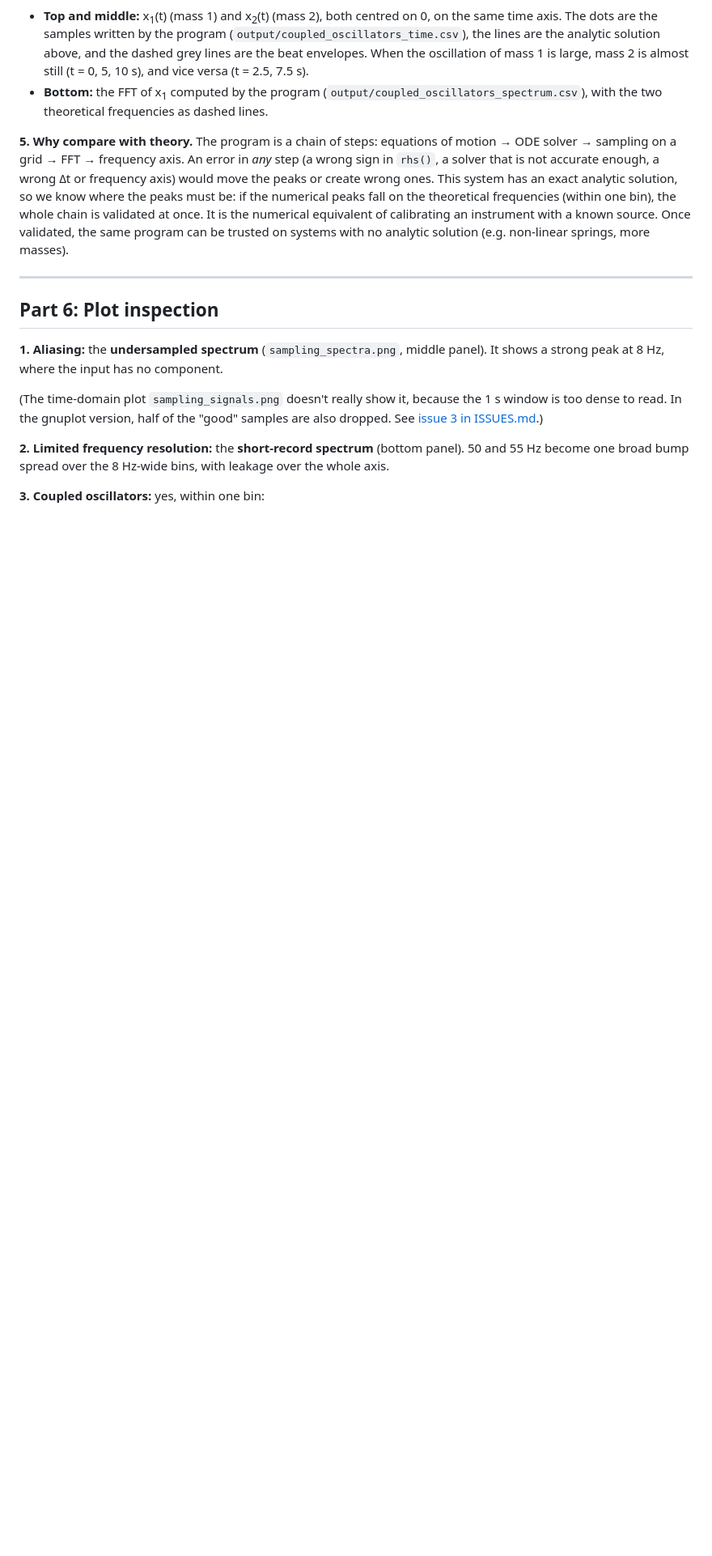
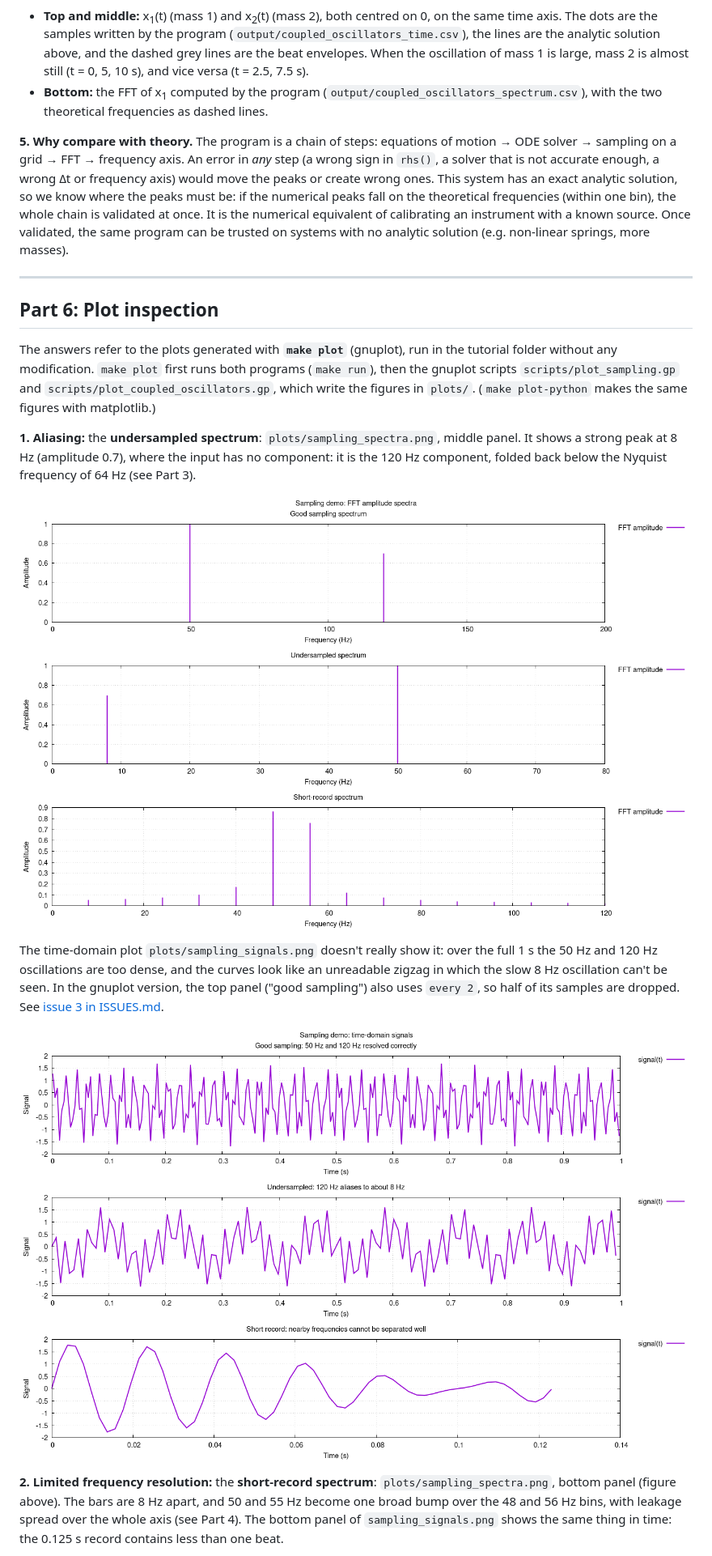
Before and after one commit to AnnaTogni/SC4PS_2425_AnnaTogni, a Markdown page: HomeWork4/README.md, the part around one of its changes. Shown at 81% size. Rendered like a GitHub page; pictures changed too: HomeWork4/images/make_plot_sampling_signals.png (added), HomeWork4/images/make_plot_sampling_spectra.png (added); blank space fills up the shorter version.

Commit message:
fixing

```diff
--- a/HomeWork4/README.md
+++ b/HomeWork4/README.md
@@ -297,14 +297,28 @@ analytic solution (e.g. non-linear springs, more masses).
 
 ## Part 6: Plot inspection
 
-**1. Aliasing:** the **undersampled spectrum** (`sampling_spectra.png`, middle panel). It
-shows a strong peak at 8 Hz, where the input has no component.
+The answers refer to the plots generated with **`make plot`** (gnuplot), run in the tutorial
+folder without any modification. `make plot` first runs both programs (`make run`), then the
+gnuplot scripts `scripts/plot_sampling.gp` and `scripts/plot_coupled_oscillators.gp`, which
+write the figures in `plots/`. (`make plot-python` makes the same figures with matplotlib.)
 
-(The time-domain plot `sampling_signals.png` doesn't really show it, because the 1 s window is
-too dense to read. In the gnuplot version, half of the "good" samples are also dropped. See
-[issue 3 in ISSUES.md](ISSUES.md).)
+**1. Aliasing:** the **undersampled spectrum**: `plots/sampling_spectra.png`, middle panel.
+It shows a strong peak at 8 Hz (amplitude 0.7), where the input has no component: it is the
+120 Hz component, folded back below the Nyquist frequency of 64 Hz (see Part 3).
 
-**2. Limited frequency resolution:** the **short-record spectrum** (bottom panel). 50 and 55 Hz
-become one broad bump spread over the 8 Hz-wide bins, with leakage over the whole axis.
+![make plot: sampling_spectra.png](images/make_plot_sampling_spectra.png)
 
-**3. Coupled oscillators:** yes, within one bin:
+The time-domain plot `plots/sampling_signals.png` doesn't really show it: over the full 1 s the
+50 Hz and 120 Hz oscillations are too dense, and the curves look like an unreadable zigzag in
+which the slow 8 Hz oscillation can't be seen. In the gnuplot version, the top panel ("good
+sampling") also uses `every 2`, so half of its samples are dropped. See
+[issue 3 in ISSUES.md](ISSUES.md).
+
+![make plot: sampling_signals.png](images/make_plot_sampling_signals.png)
+
+**2. Limited frequency resolution:** the **short-record spectrum**:
+`plots/sampling_spectra.png`, bottom panel (figure above). The bars are 8 Hz apart, and 50 and
+55 Hz become one broad bump over the 48 and 56 Hz bins, with leakage spread over the whole
+axis (see Part 4). The bottom panel of `sampling_signals.png` shows the same thing in time: the
+0.125 s record contains less than one beat.
+
```
Also changed, not shown: other parts of HomeWork4/README.md (+12 -3 lines), HomeWork4/images/make_plot_coupled_oscillators_spectrum.png (added).
